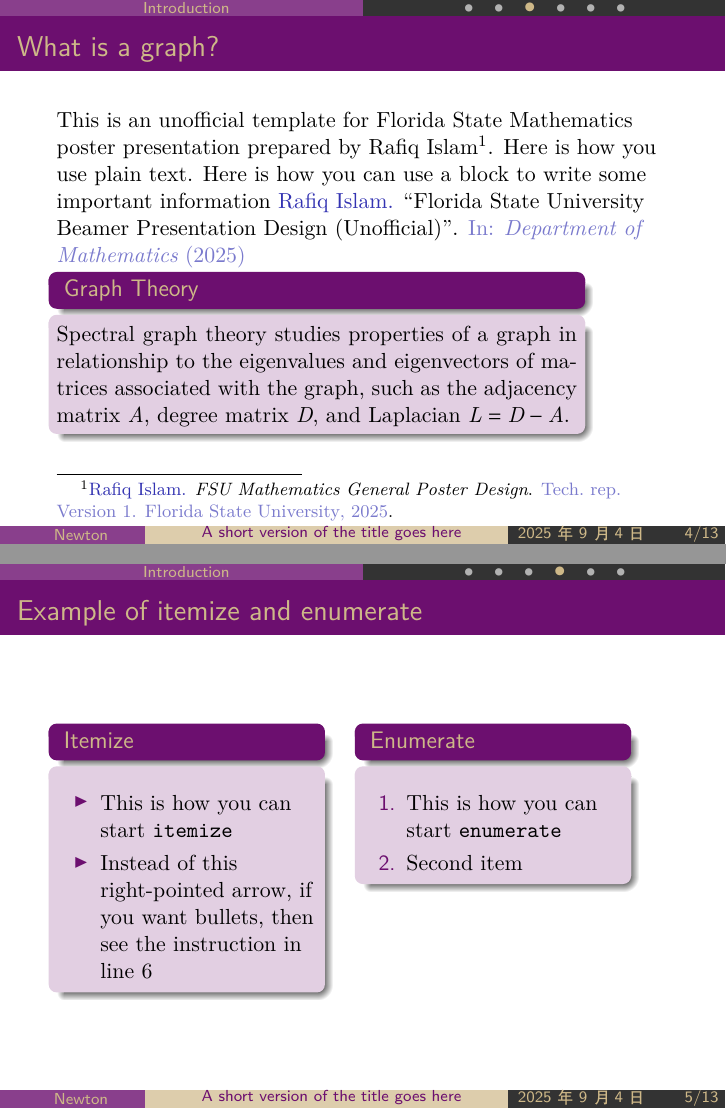
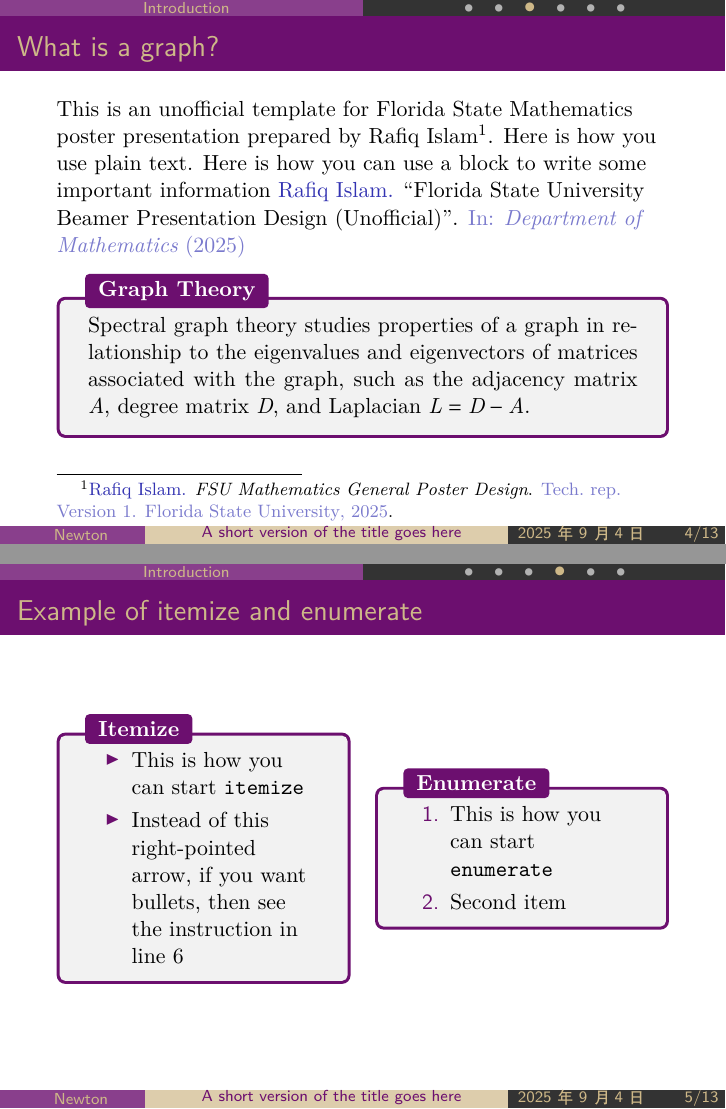
Before and after one commit to ericli2333/NJU-beamer-theme-template, LaTeX slides (presentation.tex, which reads beamerthemefsu.sty): pages 4 and 5 of 13, joined at a grey line. Compiled offline with XeLaTeX.

Commit message:
Use tcolorbox for block environment

```diff
--- a/beamerthemefsu.sty
+++ b/beamerthemefsu.sty
@@ -215,83 +215,77 @@
   \fi
 }
 \fi
+% ================= Box Settings ==============
+\usepackage{tcolorbox}
+\tcbuselibrary{skins, breakable, theorems}
+
+% Define common tcolorbox style keys
+\tcbset{
+  fancyblockstyle/.style={
+    enhanced,
+    rounded corners,
+    colframe=NJUPurple,
+    coltitle=white,
+    colbacktitle=NJUPurple,
+    title filled=true,
+    boxrule=1.5pt,
+    fonttitle=\bfseries,
+    breakable,
+    attach boxed title to top left={xshift=5mm, yshift=-2mm},
+    boxed title style={rounded corners, size=small}
+  }
+}
+
+\newtcolorbox{alignblock}[1]{
+    \fancyblockstyle,
+    title={#1},
+    before upper={\raggedright} % 强制内容左对齐
+}
+
+\newtcolorbox{fancyblock}[1]{
+    \fancyblockstyle,
+    title={#1}
+}
 
 % ======================
-% Block Styling
+% Block Styling (using tcolorbox for both presentation and poster modes)
 % ======================
-\iffsutheme@presentation
-
 \setbeamertemplate{block begin}{
-  \begin{beamercolorbox}[wd=0.85\textwidth,left, rounded=true, shadow=true, ht=1ex, dp=1ex]{block title}
-  \vspace{-2ex}
-    \usebeamerfont{block title}\insertblocktitle
-    \vskip-1.25ex
-    \begin{beamercolorbox}{block separator}
-    \end{beamercolorbox}
-  \end{beamercolorbox}
-  \begin{beamercolorbox}[wd=0.85\textwidth, rounded=true, shadow=true]{block body}
+  \begin{tcolorbox}[fancyblockstyle, title=\insertblocktitle]
   \justifying
 }
 \setbeamertemplate{block end}{
-  \end{beamercolorbox}
-  \vspace*{1ex}
-}
-
-\else
-\setbeamertemplate{block begin}{
-  \begin{beamercolorbox}[colsep*=0ex,dp=0.5ex,center]{block title}
-  \vskip 0pt
-    \usebeamerfont{block title}\insertblocktitle
-    \vskip-1.25ex
-    \begin{beamercolorbox}[colsep=0.025ex]{block separator}
-    \end{beamercolorbox}
-  \end{beamercolorbox}
-  \vspace{0.9ex}
-  \begin{beamercolorbox}[colsep*=0ex]{block body}
-  \justifying
-}
-\setbeamertemplate{block end}{
-  \end{beamercolorbox}
+  \end{tcolorbox}
   \vspace*{1ex}
 }
 
 % Alert block
 \setbeamertemplate{block alerted begin}{
-  \begin{beamercolorbox}[colsep*=0ex,dp=2ex,center]{block alerted title}
-  \vskip 0pt
-    \usebeamerfont{block title}\insertblocktitle
-    \vskip-1.25ex
-    \begin{beamercolorbox}[colsep=0.025ex]{block alerted separator}
-    \end{beamercolorbox}
-  \end{beamercolorbox}
-  \vspace{0.5ex}
-  \begin{beamercolorbox}[colsep*=0ex]{block alerted body}
+  \begin{tcolorbox}[fancyblockstyle,
+    colframe=red!75!black,
+    colbacktitle=red!75!black,
+    title=\insertblocktitle
+  ]
   \justifying
 }
 \setbeamertemplate{block alerted end}{
-  \end{beamercolorbox}
+  \end{tcolorbox}
   \vspace*{1ex}
 }
 
 % Example block
 \setbeamertemplate{block example begin}{
-  \begin{beamercolorbox}[colsep*=0ex,dp=2ex,center]{block example title}
-  \vskip0pt
-    \usebeamerfont{block title}\insertblocktitle
-    \vskip-1.25ex
-    \begin{beamercolorbox}[colsep=0.05ex]{block example separator}
-    \end{beamercolorbox}
-  \end{beamercolorbox}
-  \vskip-1ex
-  \begin{beamercolorbox}[colsep*=0ex]{block example body}
+  \begin{tcolorbox}[fancyblockstyle,
+    colframe=green!50!black,
+    colbacktitle=green!50!black,
+    title=\insertblocktitle
+  ]
   \justifying
 }
 \setbeamertemplate{block example end}{
-  \end{beamercolorbox}
+  \end{tcolorbox}
   \vspace*{1ex}
 }
-
-\fi
 %===================== Table and Images===============
 \setbeamertemplate{caption}[numbered]
 \setbeamertemplate{caption label separator}{:\hspace{0.3em}}
--- a/presentation.tex
+++ b/presentation.tex
@@ -47,8 +47,8 @@
 \end{frame}
 \begin{frame}
     \frametitle{Example of itemize and enumerate}
-    \begin{columns}[t,totalwidth=\textwidth]
-        \begin{column}{0.5\textwidth}
+    \begin{columns}[c, onlytextwidth]
+        \begin{column}{0.48\textwidth}
             \begin{block}{Itemize}
                 \begin{itemize}
                     \item This is how you can start \texttt{itemize}
```
Also changed, not shown: presentation.tex (2 more changed lines).
